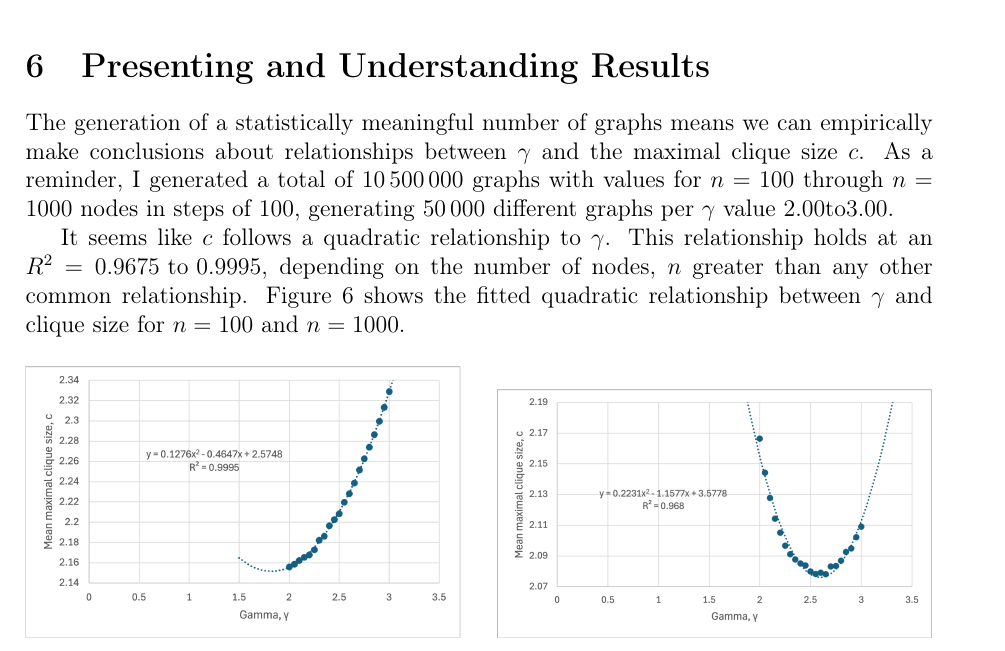
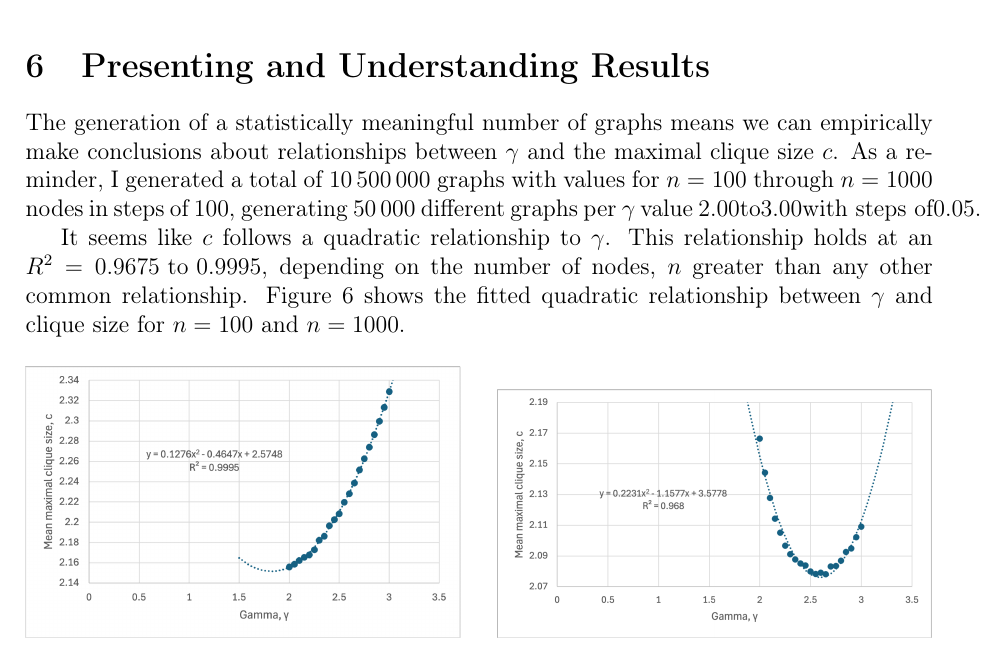
Before and after one commit to informatiky/LaTeX, a LaTeX document (Extended Essay/Johannes - Mathematics Extended Essay - Probabilistic method.tex): part of page 15 of 20, cut so that both start at the same text. Compiled offline with pdfLaTeX.

Commit message:
Auto-commit: 2026-09-16 15:34:54

```diff
--- a/Extended Essay/Johannes - Mathematics Extended Essay - Probabilistic method.tex
+++ b/Extended Essay/Johannes - Mathematics Extended Essay - Probabilistic method.tex
@@ -774,7 +774,7 @@ If we were to draw it, Figure \ref{fig:chung-lu-realization-3} would be the resu
 
 % After generating a statistically meaningful number of graphs we can conclude that empirical data is in line with literature. The small deviation in maximal clique sizes can be explained by the findings of \textit{cite here} paper. It is important to note, however, that there is a large number of
 
-The generation of a statistically meaningful number of graphs means we can empirically make conclusions about relationships between \( \gamma \) and the maximal clique size \( c \). As a reminder, I generated a total of \(\num{10500000}\) graphs with values for \( n =100\) through \( n =1000\) nodes in steps of \(\num{100} \), generating \(\num{50000}\) different graphs per \( \gamma \) value \(2.00 \text{to} 3.00\).
+The generation of a statistically meaningful number of graphs means we can empirically make conclusions about relationships between \( \gamma \) and the maximal clique size \( c \). As a reminder, I generated a total of \(\num{10500000}\) graphs with values for \( n =100\) through \( n =1000\) nodes in steps of \(\num{100} \), generating \(\num{50000}\) different graphs per \( \gamma \) value \(2.00 \text{to} 3.00 \text{with steps of} 0.05 \).
 
 It seems like \( c \) follows a quadratic relationship to \( \gamma \). This relationship holds at an \( R^2 = 0.9675 \text{ to } 0.9995 \), depending on the number of nodes, \(n\) greater than any other common relationship. Figure \ref{fig:gamma-clique-comparison} shows the fitted quadratic relationship between \(\gamma\) and clique size for \(n=100\) and \(n=1000\).
 
```
Also changed, not shown: 1 other file.
